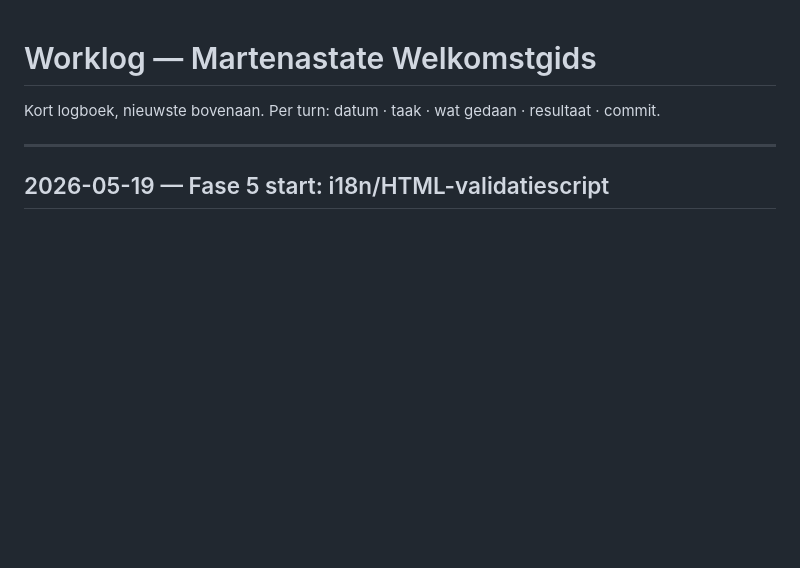
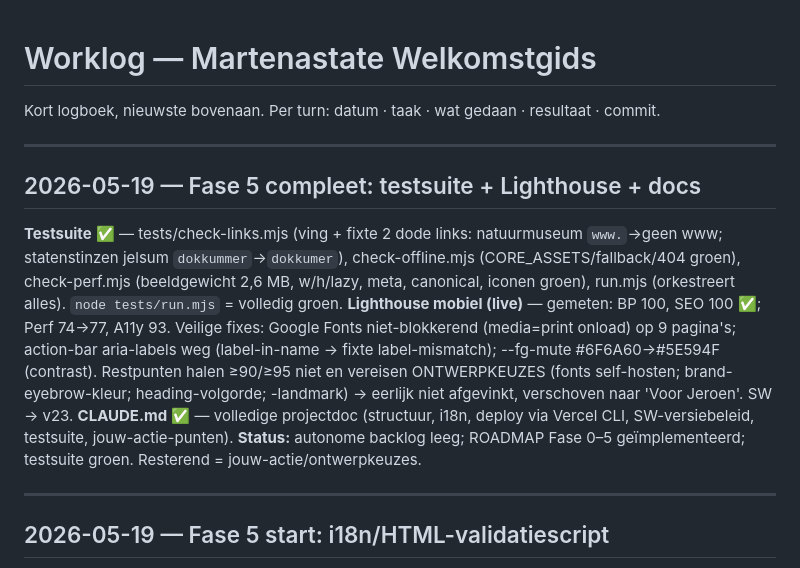
Before and after one commit to Cycle-Up/camping-martenastate, a Markdown page: WORKLOG.md, the part around the change. GitHub-like rendering; blank space fills up the shorter version.

```diff
--- a/WORKLOG.md
+++ b/WORKLOG.md
@@ -1,6 +1,14 @@
 # Worklog — Martenastate Welkomstgids
 
 Kort logboek, nieuwste bovenaan. Per turn: datum · taak · wat gedaan · resultaat · commit.
+
+---
+
+## 2026-05-19 — Fase 5 compleet: testsuite + Lighthouse + docs
+**Testsuite** ✅ — tests/check-links.mjs (ving + fixte 2 dode links: natuurmuseum `www.`→geen www; statenstinzen jelsum `dokkummer`→`dokkumer`), check-offline.mjs (CORE_ASSETS/fallback/404 groen), check-perf.mjs (beeldgewicht 2,6 MB, w/h/lazy, meta, canonical, iconen groen), run.mjs (orkestreert alles). `node tests/run.mjs` = volledig groen.
+**Lighthouse mobiel (live)** — gemeten: BP 100, SEO 100 ✅; Perf 74→77, A11y 93. Veilige fixes: Google Fonts niet-blokkerend (media=print onload) op 9 pagina's; action-bar aria-labels weg (label-in-name → fixte label-mismatch); --fg-mute #6F6A60→#5E594F (contrast). Restpunten halen ≥90/≥95 niet en vereisen ONTWERPKEUZES (fonts self-hosten; brand-eyebrow-kleur; heading-volgorde; <main>-landmark) → eerlijk niet afgevinkt, verschoven naar 'Voor Jeroen'. SW → v23.
+**CLAUDE.md** ✅ — volledige projectdoc (structuur, i18n, deploy via Vercel CLI, SW-versiebeleid, testsuite, jouw-actie-punten).
+**Status:** autonome backlog leeg; ROADMAP Fase 0–5 geïmplementeerd; testsuite groen. Resterend = jouw-actie/ontwerpkeuzes.
 
 ---
 
```
Also changed, not shown: BACKLOG.md (+13 -10 lines), CLAUDE.md (added, +85 -0 lines).
